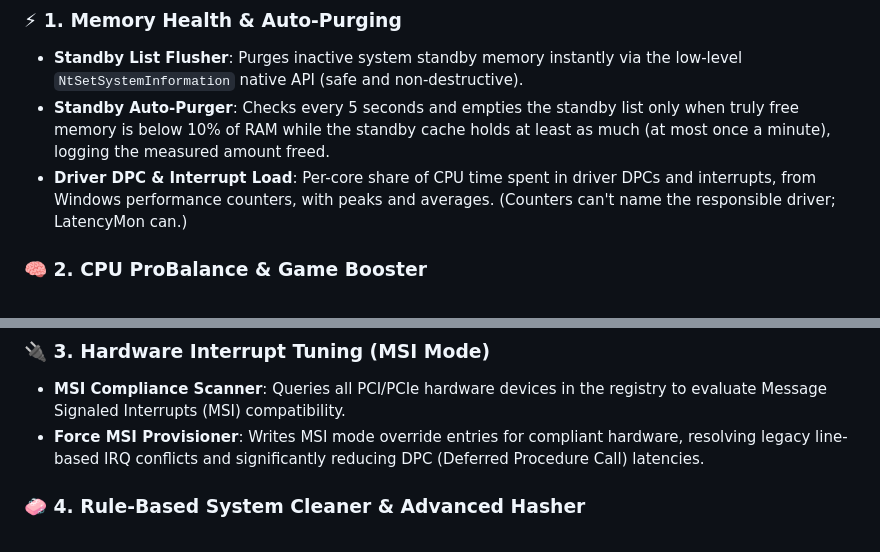
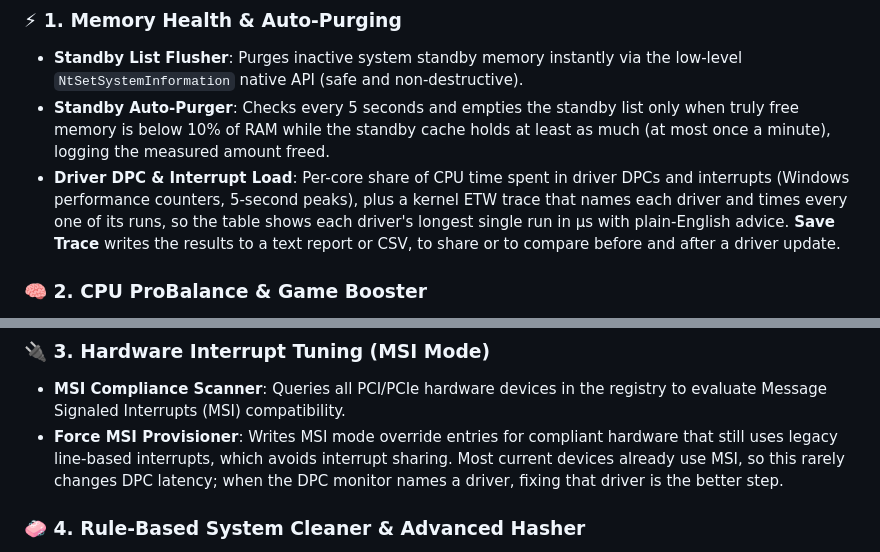
Before and after one commit to xoGUYFAWKSxo/Ram-Raiders-TuneUp-Suite, a Markdown page: README.md, 2 parts joined by grey strips. GitHub-like rendering.

```diff
--- a/README.md
+++ b/README.md
@@ -31,7 +31,7 @@ A professional-grade, high-performance Windows system optimization and maintenan
 ### ⚡ 1. Memory Health & Auto-Purging
 * **Standby List Flusher**: Purges inactive system standby memory instantly via the low-level `NtSetSystemInformation` native API (safe and non-destructive).
 * **Standby Auto-Purger**: Checks every 5 seconds and empties the standby list only when truly free memory is below 10% of RAM while the standby cache holds at least as much (at most once a minute), logging the measured amount freed.
-* **Driver DPC & Interrupt Load**: Per-core share of CPU time spent in driver DPCs and interrupts, from Windows performance counters, with peaks and averages. (Counters can't name the responsible driver; LatencyMon can.)
+* **Driver DPC & Interrupt Load**: Per-core share of CPU time spent in driver DPCs and interrupts (Windows performance counters, 5-second peaks), plus a kernel ETW trace that names each driver and times every one of its runs, so the table shows each driver's longest single run in µs with plain-English advice. **Save Trace** writes the results to a text report or CSV, to share or to compare before and after a driver update.
 
 ### 🧠 2. CPU ProBalance & Game Booster
 * **ProBalance Governor**: Automatically throttles abusive background applications consuming excessive CPU time by temporarily lowering their scheduling priority class, giving the active foreground application 100% responsiveness.
@@ -39,7 +39,7 @@ A professional-grade, high-performance Windows system optimization and maintenan
 
 ### 🔌 3. Hardware Interrupt Tuning (MSI Mode)
 * **MSI Compliance Scanner**: Queries all PCI/PCIe hardware devices in the registry to evaluate Message Signaled Interrupts (MSI) compatibility.
-* **Force MSI Provisioner**: Writes MSI mode override entries for compliant hardware, resolving legacy line-based IRQ conflicts and significantly reducing DPC (Deferred Procedure Call) latencies.
+* **Force MSI Provisioner**: Writes MSI mode override entries for compliant hardware that still uses legacy line-based interrupts, which avoids interrupt sharing. Most current devices already use MSI, so this rarely changes DPC latency; when the DPC monitor names a driver, fixing that driver is the better step.
 
 ### 🧼 4. Rule-Based System Cleaner & Advanced Hasher
 * **Winapp2.ini Scanner**: Full support for community winapp2 rules — wildcard folders, registry `Detect` keys, numbered `DetectFile` keys, `REMOVESELF`, wildcard exclusions, all common path tokens, categories and rule warnings. Event logs, the CBS log, registry hives and the component store are never cleaned, whatever a rule says.
```
Also changed, not shown: TuneUp_Documentation.md (+23 -3 lines).
